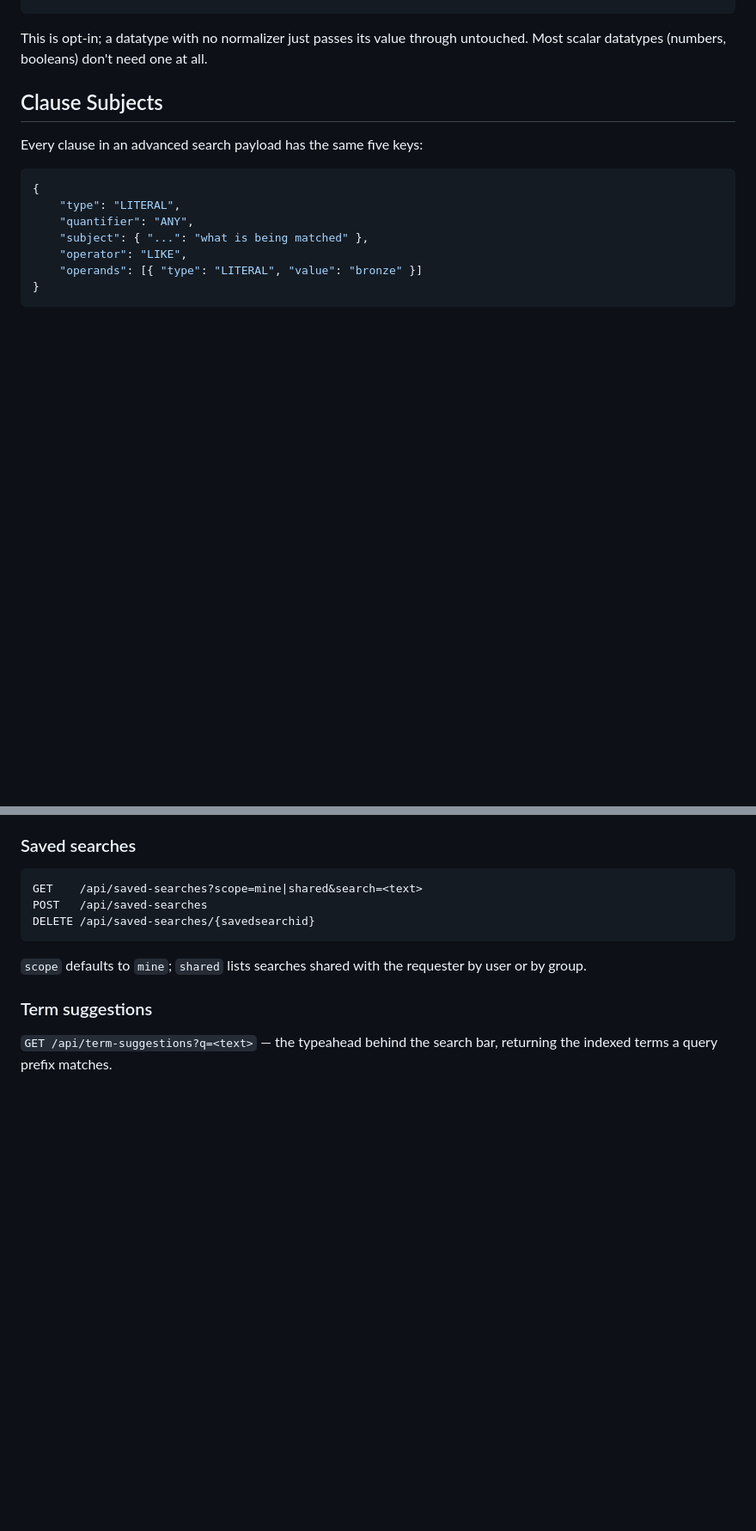
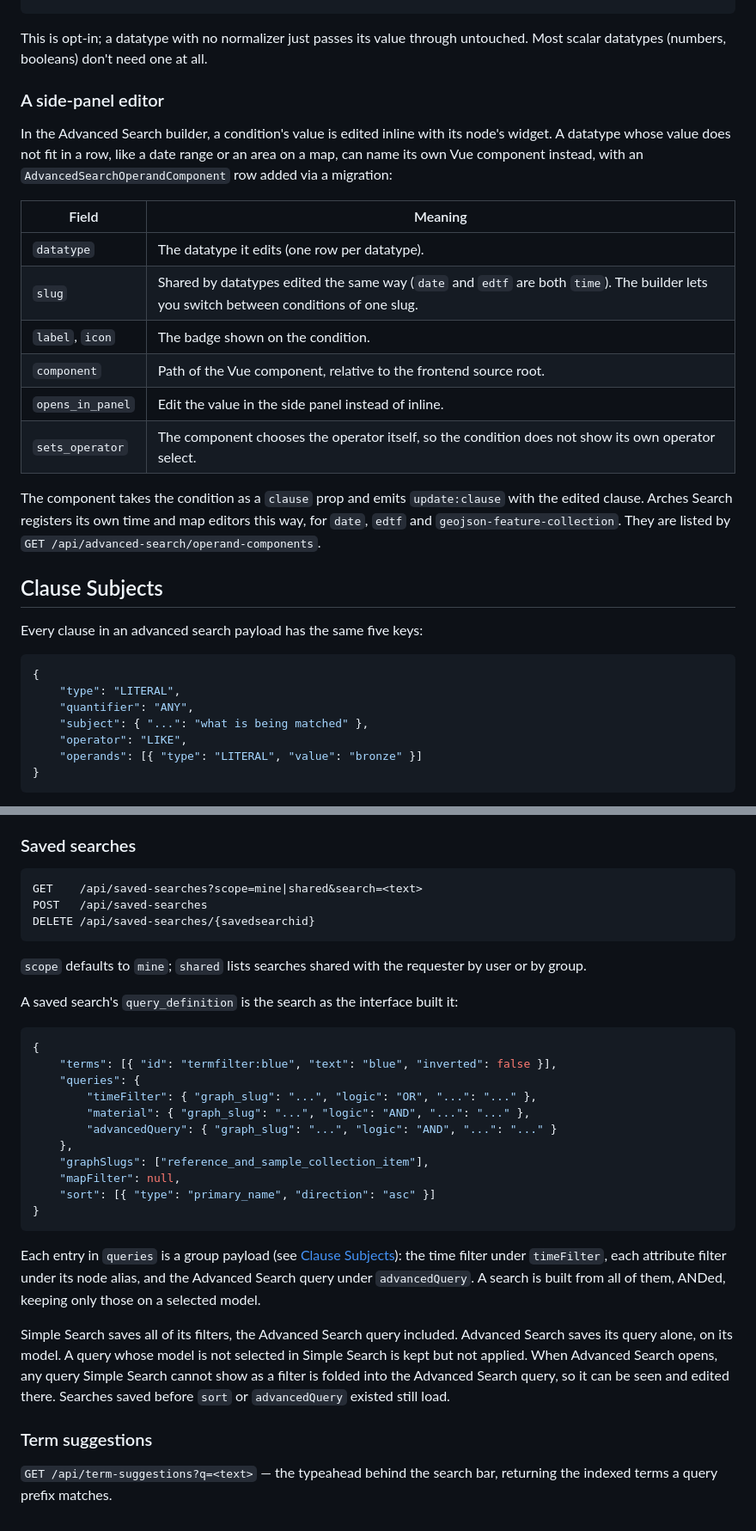
Before and after one commit to archesproject/arches-search, a Markdown page: README.md, 2 parts joined by grey strips. Shown at 86% size. GitHub-like rendering; blank space fills up the shorter version.

Commit message:
documents the saved search format, side-panel editors and work_mem

````diff
--- a/README.md
+++ b/README.md
@@ -359,6 +367,27 @@ class MyAppConfig(AppConfig):
 ```
 
 This is opt-in; a datatype with no normalizer just passes its value through untouched. Most scalar datatypes (numbers, booleans) don't need one at all.
+
+### A side-panel editor
+
+In the Advanced Search builder, a condition's value is edited inline with its
+node's widget. A datatype whose value does not fit in a row, like a date range
+or an area on a map, can name its own Vue component instead, with an
+`AdvancedSearchOperandComponent` row added via a migration:
+
+| Field            | Meaning                                                                                                                        |
+| ---------------- | ------------------------------------------------------------------------------------------------------------------------------ |
+| `datatype`       | The datatype it edits (one row per datatype).                                                                                  |
+| `slug`           | Shared by datatypes edited the same way (`date` and `edtf` are both `time`). The builder lets you switch between conditions of one slug. |
+| `label`, `icon`  | The badge shown on the condition.                                                                                              |
+| `component`      | Path of the Vue component, relative to the frontend source root.                                                               |
+| `opens_in_panel` | Edit the value in the side panel instead of inline.                                                                            |
+| `sets_operator`  | The component chooses the operator itself, so the condition does not show its own operator select.                             |
+
+The component takes the condition as a `clause` prop and emits
+`update:clause` with the edited clause. Arches Search registers its own time
+and map editors this way, for `date`, `edtf` and `geojson-feature-collection`.
+They are listed by `GET /api/advanced-search/operand-components`.
 
 ## Clause Subjects
 
@@ -1265,6 +1294,34 @@ DELETE /api/saved-searches/{savedsearchid}
 `scope` defaults to `mine`; `shared` lists searches shared with the requester
 by user or by group.
 
+A saved search's `query_definition` is the search as the interface built it:
+
+```json
+{
+    "terms": [{ "id": "termfilter:blue", "text": "blue", "inverted": false }],
+    "queries": {
+        "timeFilter": { "graph_slug": "...", "logic": "OR", "...": "..." },
+        "material": { "graph_slug": "...", "logic": "AND", "...": "..." },
+        "advancedQuery": { "graph_slug": "...", "logic": "AND", "...": "..." }
+    },
+    "graphSlugs": ["reference_and_sample_collection_item"],
+    "mapFilter": null,
+    "sort": [{ "type": "primary_name", "direction": "asc" }]
+}
+```
+
+Each entry in `queries` is a group payload (see [Clause Subjects](#clause-subjects)):
+the time filter under `timeFilter`, each attribute filter under its node
+alias, and the Advanced Search query under `advancedQuery`. A search is
+built from all of them, ANDed, keeping only those on a selected model.
+
+Simple Search saves all of its filters, the Advanced Search query included.
+Advanced Search saves its query alone, on its model. A query whose model is not
+selected in Simple Search is kept but not applied. When Advanced Search opens,
+any query Simple Search cannot show as a filter is folded into the Advanced
+Search query, so it can be seen and edited there. Searches saved before `sort`
+or `advancedQuery` existed still load.
+
 ### Term suggestions
 
 `GET /api/term-suggestions?q=<text>` — the typeahead behind the search bar,
````
Also changed, not shown: other parts of README.md (+8 -0 lines).
